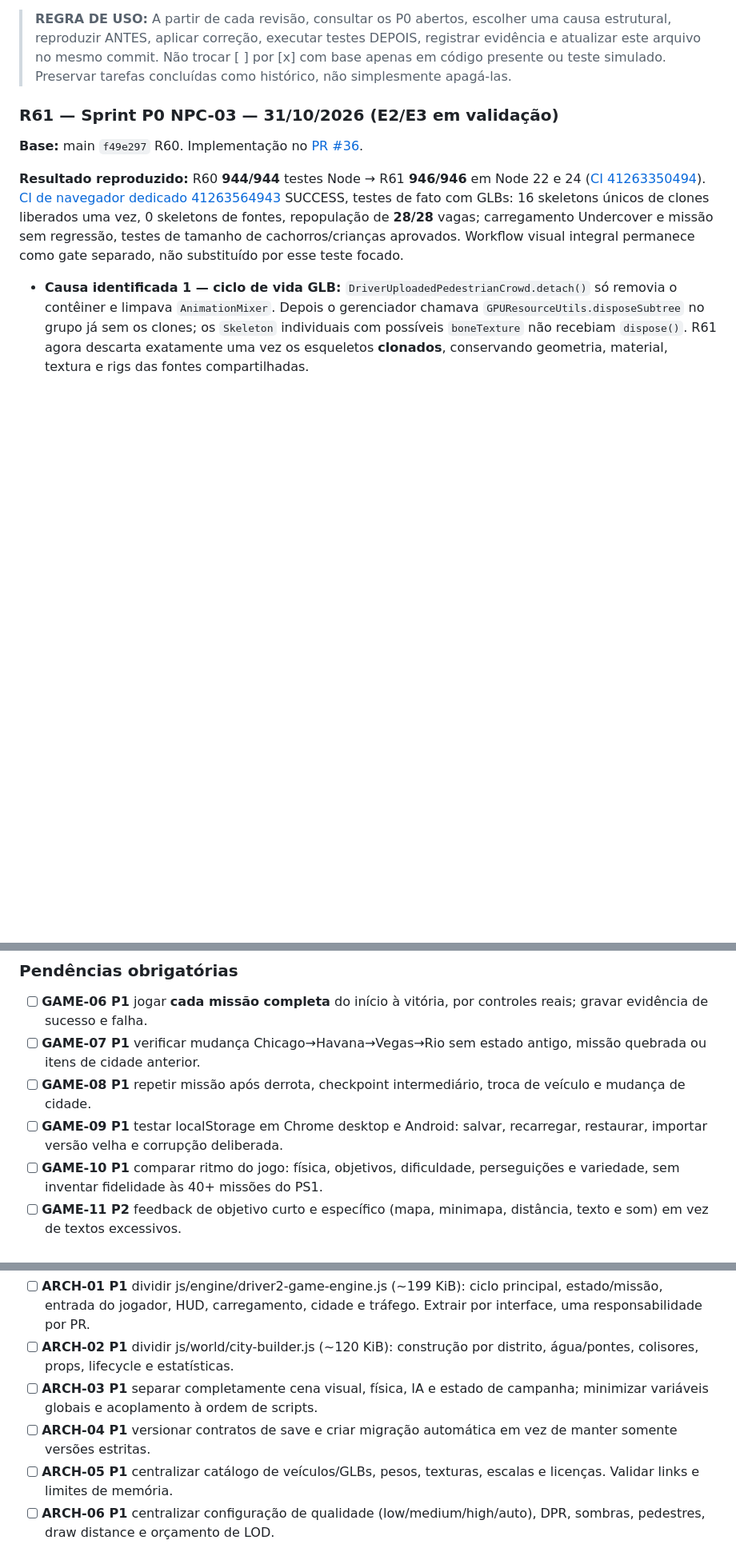
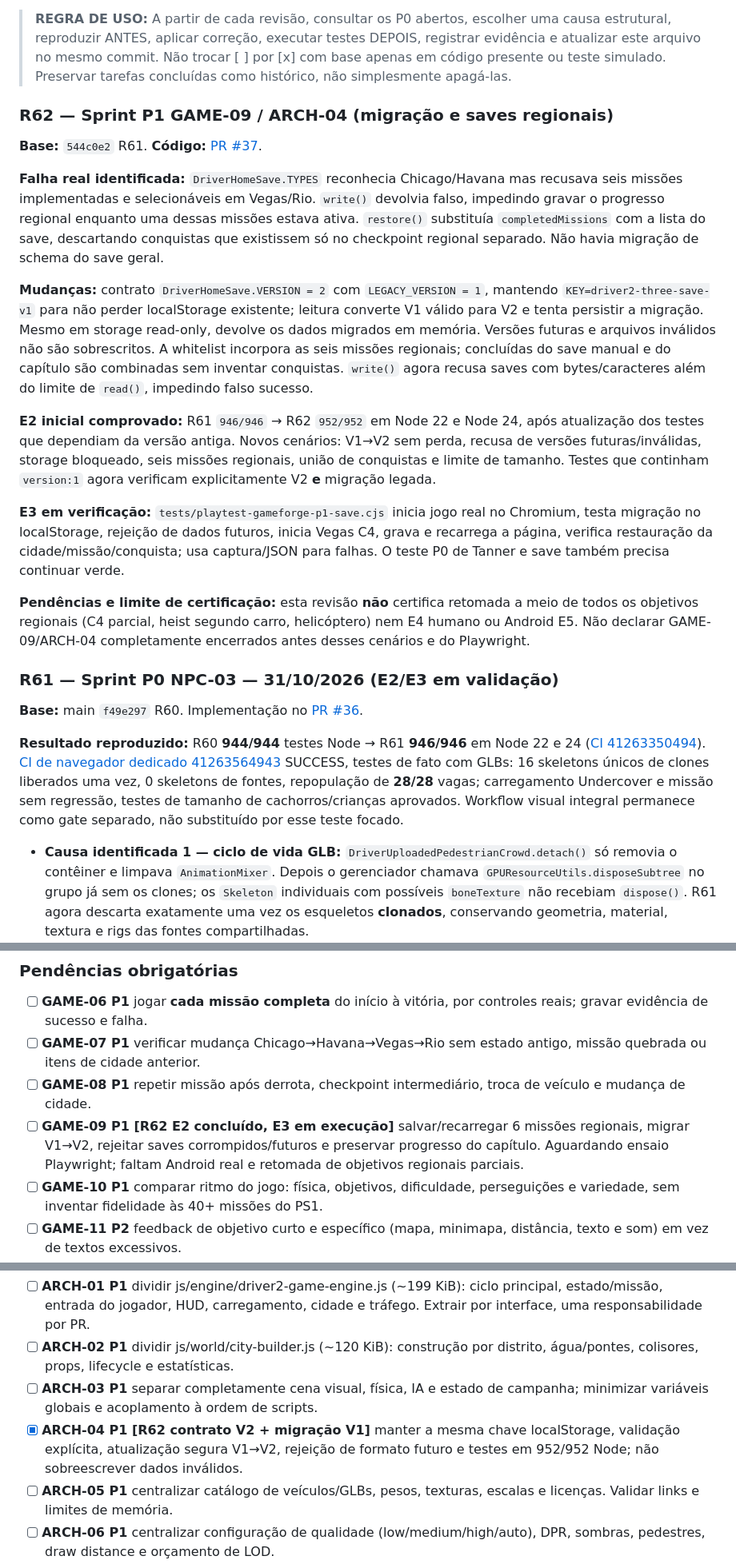
Before and after one commit to jogoiarexx-blip/Driver-2-Three-js, a Markdown page: AUDITORIA-MESTRA-DRIVER2.md, 3 parts joined by grey strips. Shown at 80% size. Rendered like a GitHub page; blank space fills up the shorter version.

Commit message:
docs(p1): audit R62 versioned saves, Vegas/Rio failure and certification gates

```diff
--- a/AUDITORIA-MESTRA-DRIVER2.md
+++ b/AUDITORIA-MESTRA-DRIVER2.md
@@ -5,6 +5,20 @@
 **Escopo:** Undercover, Passeio Livre, Chicago PS1 experimental, Havana, Las Vegas, Rio, campanha, IA, colisões, GLBs, animações, renderização, áudio, desempenho, mobile, saves, QA, arquitetura e publicação.
 
 > **REGRA DE USO:** A partir de cada revisão, consultar os P0 abertos, escolher uma causa estrutural, reproduzir ANTES, aplicar correção, executar testes DEPOIS, registrar evidência e atualizar este arquivo no mesmo commit. Não trocar [ ] por [x] com base apenas em código presente ou teste simulado. Preservar tarefas concluídas como histórico, não simplesmente apagá-las.
+
+### R62 — Sprint P1 GAME-09 / ARCH-04 (migração e saves regionais)
+
+**Base:** `544c0e2` R61. **Código:** [PR #37](https://github.com/jogoiarexx-blip/Driver-2-Three-js/pull/37).
+
+**Falha real identificada:** `DriverHomeSave.TYPES` reconhecia Chicago/Havana mas recusava seis missões implementadas e selecionáveis em Vegas/Rio. `write()` devolvia falso, impedindo gravar o progresso regional enquanto uma dessas missões estava ativa. `restore()` substituía `completedMissions` com a lista do save, descartando conquistas que existissem só no checkpoint regional separado. Não havia migração de schema do save geral.
+
+**Mudanças:** contrato `DriverHomeSave.VERSION = 2` com `LEGACY_VERSION = 1`, mantendo `KEY=driver2-three-save-v1` para não perder localStorage existente; leitura converte V1 válido para V2 e tenta persistir a migração. Mesmo em storage read-only, devolve os dados migrados em memória. Versões futuras e arquivos inválidos não são sobrescritos. A whitelist incorpora as seis missões regionais; concluídas do save manual e do capítulo são combinadas sem inventar conquistas. `write()` agora recusa saves com bytes/caracteres além do limite de `read()`, impedindo falso sucesso.
+
+**E2 inicial comprovado:** R61 `946/946` → R62 `952/952` em Node 22 e Node 24, após atualização dos testes que dependiam da versão antiga. Novos cenários: V1→V2 sem perda, recusa de versões futuras/inválidas, storage bloqueado, seis missões regionais, união de conquistas e limite de tamanho. Testes que continham `version:1` agora verificam explicitamente V2 **e** migração legada.
+
+**E3 em verificação:** `tests/playtest-gameforge-p1-save.cjs` inicia jogo real no Chromium, testa migração no localStorage, rejeição de dados futuros, inicia Vegas C4, grava e recarrega a página, verifica restauração da cidade/missão/conquista; usa captura/JSON para falhas. O teste P0 de Tanner e save também precisa continuar verde.
+
+**Pendências e limite de certificação:** esta revisão **não** certifica retomada a meio de todos os objetivos regionais (C4 parcial, heist segundo carro, helicóptero) nem E4 humano ou Android E5. Não declarar GAME-09/ARCH-04 completamente encerrados antes desses cenários e do Playwright.
 
 ### R61 — Sprint P0 NPC-03 — 31/10/2026 (E2/E3 em validação)
 
@@ -198,7 +212,7 @@ Links de referência dos workflows:
 - [ ] **GAME-06 P1** jogar **cada missão completa** do início à vitória, por controles reais; gravar evidência de sucesso e falha.
 - [ ] **GAME-07 P1** verificar mudança Chicago→Havana→Vegas→Rio sem estado antigo, missão quebrada ou itens de cidade anterior.
 - [ ] **GAME-08 P1** repetir missão após derrota, checkpoint intermediário, troca de veículo e mudança de cidade.
-- [ ] **GAME-09 P1** testar localStorage em Chrome desktop e Android: salvar, recarregar, restaurar, importar versão velha e corrupção deliberada.
+- [ ] **GAME-09 P1 [R62 E2 concluído, E3 em execução]** salvar/recarregar 6 missões regionais, migrar V1→V2, rejeitar saves corrompidos/futuros e preservar progresso do capítulo. Aguardando ensaio Playwright; faltam Android real e retomada de objetivos regionais parciais.
 - [ ] **GAME-10 P1** comparar ritmo do jogo: física, objetivos, dificuldade, perseguições e variedade, sem inventar fidelidade às 40+ missões do PS1.
 - [ ] **GAME-11 P2** feedback de objetivo curto e específico (mapa, minimapa, distância, texto e som) em vez de textos excessivos.
 - [ ] **GAME-12 P2** mapear as atividades secundárias, recompensa, repetição e qualidade de replays; confirmar que não quebram progresso principal.
@@ -281,7 +295,7 @@ Assets particularmente grandes: caminhonete velha 24,74 MiB; barco 20,50; caminh
 - [ ] **ARCH-01 P1** dividir js/engine/driver2-game-engine.js (~199 KiB): ciclo principal, estado/missão, entrada do jogador, HUD, carregamento, cidade e tráfego. Extrair por interface, uma responsabilidade por PR.
 - [ ] **ARCH-02 P1** dividir js/world/city-builder.js (~120 KiB): construção por distrito, água/pontes, colisores, props, lifecycle e estatísticas.
 - [ ] **ARCH-03 P1** separar completamente cena visual, física, IA e estado de campanha; minimizar variáveis globais e acoplamento à ordem de scripts.
-- [ ] **ARCH-04 P1** versionar contratos de save e criar migração automática em vez de manter somente versões estritas.
+- [x] **ARCH-04 P1 [R62 contrato V2 + migração V1]** manter a mesma chave localStorage, validação explícita, atualização segura V1→V2, rejeição de formato futuro e testes em 952/952 Node; não sobreescrever dados inválidos.
 - [ ] **ARCH-05 P1** centralizar catálogo de veículos/GLBs, pesos, texturas, escalas e licenças. Validar links e limites de memória.
 - [ ] **ARCH-06 P1** centralizar configuração de qualidade (low/medium/high/auto), DPR, sombras, pedestres, draw distance e orçamento de LOD.
 - [ ] **ARCH-07 P1** revisar compatibilidade de testes Node: export real, mocks Three.js completos, sem testes que só passam por concatenação no mesmo contexto.
```
